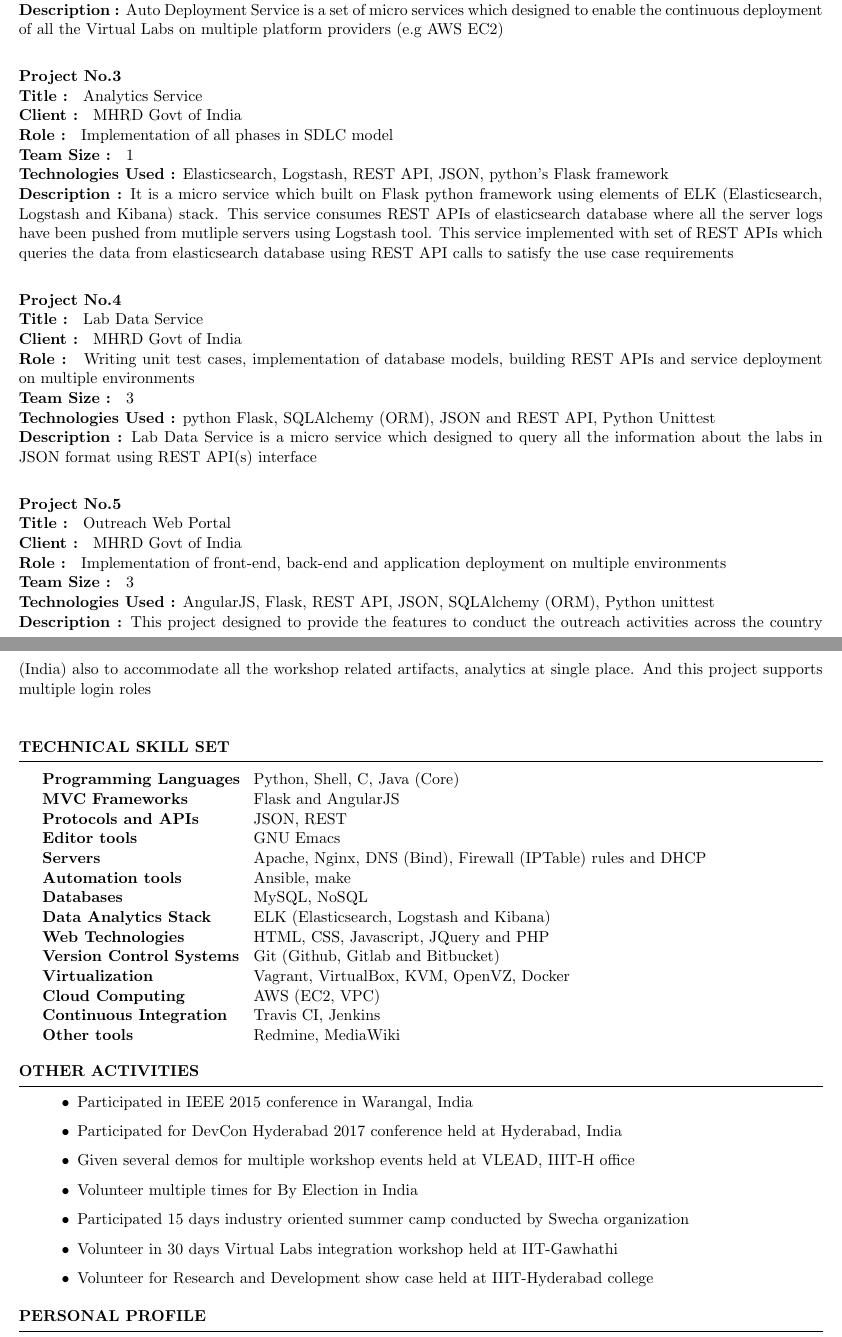
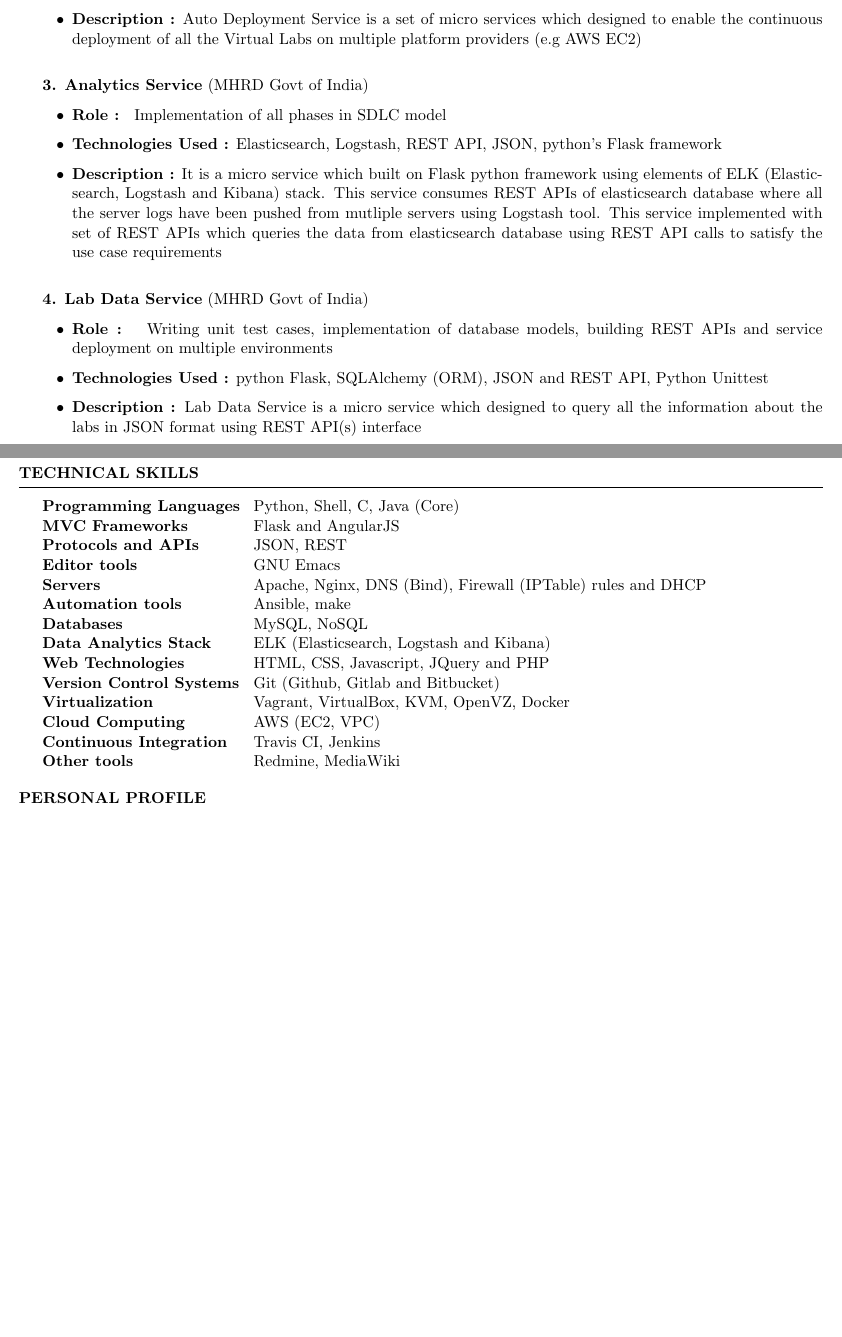
Before and after one commit to ksripathi/resume, a LaTeX CV (sripathi_resume.tex): two parts of pages 3 and 4 of 4 before the commit and two parts of pages 2 and 3 of 3 after it, joined at a grey line, cut so that both start at the same text, the shorter picture padded with empty space. Compiled offline with pdfLaTeX.

Commit message:
defined project undertaken

```diff
--- a/sripathi_resume.tex
+++ b/sripathi_resume.tex
@@ -189,3 +176,40 @@
+\item \textbf{Technologies Used :} Python Flask, Tornado frameworks, REST
+  API, JSON, Google Oauth, Boto library
+\item \textbf{Description :} Auto
+Deployment Service is a set of micro services which designed to enable
+the continuous deployment of all the Virtual Labs on multiple platform
+providers (e.g AWS EC2)
+\end{itemize}
+\bigskip
+\textbf{3. Analytics Service} (MHRD Govt of India)
+\begin{itemize}
+
+\item \textbf{Role : } Implementation of all phases in SDLC model
+\item \textbf{Technologies Used :} Elasticsearch, Logstash, REST API,
+  JSON, python's Flask framework
+\item \textbf{Description :} It is a micro
+service which built on Flask python framework using elements of ELK
+(Elasticsearch, Logstash and Kibana) stack. This service consumes REST
+APIs of elasticsearch database where all the server logs have been
+pushed from mutliple servers using Logstash tool. This service
+implemented with set of REST APIs which queries the data from
+elasticsearch database using REST API calls to satisfy the use case
+requirements
+\end{itemize}
+
+\bigskip
+
+\textbf {4. Lab Data Service} (MHRD Govt of India)
+\begin{itemize}
+\item \textbf{Role : } Writing
+unit test cases, implementation of database models, building REST APIs
+and service deployment on multiple environments \item \textbf{Technologies Used :} python Flask, SQLAlchemy (ORM),
+JSON and REST API, Python Unittest \item \textbf{Description :} Lab Data
+Service is a micro service which designed to query all the information
+about the labs in JSON format using REST API(s) interface
+\end{itemize}
+
+
 
   \end{rSubsection}
 
@@ -258,50 +252,3 @@
-\\ \textbf{Technologies Used :} Python Flask, Tornado frameworks, REST
-API, JSON, Google Oauth, Boto library \\ \textbf{Description :} Auto
-Deployment Service is a set of micro services which designed to enable
-the continuous deployment of all the Virtual Labs on multiple platform
-providers (e.g AWS EC2)
-
-
-
-\bigskip
-
-\textbf {Project No.3} \\ \textbf{Title : } Analytics Service
-\\ \textbf{Client : } MHRD Govt of India \\ \textbf{Role : }
-Implementation of all phases in SDLC model \\ \textbf{Team Size : } 1
-\\ \textbf{Technologies Used :} Elasticsearch, Logstash, REST API,
-JSON, python's Flask framework \\ \textbf{Description :} It is a micro
-service which built on Flask python framework using elements of ELK
-(Elasticsearch, Logstash and Kibana) stack. This service consumes REST
-APIs of elasticsearch database where all the server logs have been
-pushed from mutliple servers using Logstash tool. This service
-implemented with set of REST APIs which queries the data from
-elasticsearch database using REST API calls to satisfy the use case
-requirements
-
-
-\bigskip
-
-\textbf {Project No.4} \\ \textbf{Title : } Lab Data Service
-\\ \textbf{Client : } MHRD Govt of India \\ \textbf{Role : } Writing
-unit test cases, implementation of database models, building REST APIs
-and service deployment on multiple environments \\ \textbf{Team Size :
-} 3 \\ \textbf{Technologies Used :} python Flask, SQLAlchemy (ORM),
-JSON and REST API, Python Unittest \\ \textbf{Description :} Lab Data
-Service is a micro service which designed to query all the information
-about the labs in JSON format using REST API(s) interface
-
-
-\bigskip
-\textbf {Project No.5} \\ \textbf{Title : } Outreach Web
-Portal\\ \textbf{Client : } MHRD Govt of India \\ \textbf{Role : }
-Implementation of front-end, back-end and application deployment on
-multiple environments\\ \textbf{Team Size : } 3
-\\ \textbf{Technologies Used :} AngularJS, Flask, REST API, JSON,
-SQLAlchemy (ORM), Python unittest \\ \textbf{Description :} This
-project designed to provide the features to conduct the outreach
-activities across the country (India) also to accommodate all the
-workshop related artifacts, analytics at single place. And this
-project supports multiple login roles \\
 
 
 %----------------------------------------------------------------------------------------
@@ -309,7 +256,7 @@
 %----------------------------------------------------------------------------------------
 
 \begin{rSection}
-  {Technical Skill Set}
+  {Technical Skills}
 
   \begin{tabular}{ @{} >{\bfseries}l @{\hspace{2ex}} l }
     Programming Languages & Python, Shell, C, Java (Core)
@@ -330,21 +277,3 @@
 
 \end{rSection}
 
-%----------------------------------------------------------------------------------------
-\begin{rSection}{Other Activities}
-\begin{itemize}
-\item Participated in IEEE 2015 conference in Warangal, India
-\item Participated for DevCon Hyderabad 2017 conference held
-  at Hyderabad, India
-\item Given several demos for multiple workshop events held
-  at VLEAD, IIIT-H office
-\item Volunteer multiple times for By Election in India
-\item Participated 15 days industry oriented summer camp
-  conducted by Swecha organization
-\item Volunteer in 30 days Virtual Labs integration workshop
-  held at IIT-Gawhathi
-\item Volunteer for Research and Development show case held
-  at IIIT-Hyderabad college
-
-\end{itemize}
-\end{rSection}
```
Also changed, not shown: sripathi_resume.pdf, sripathi_resume.tex (154 more changed lines).
